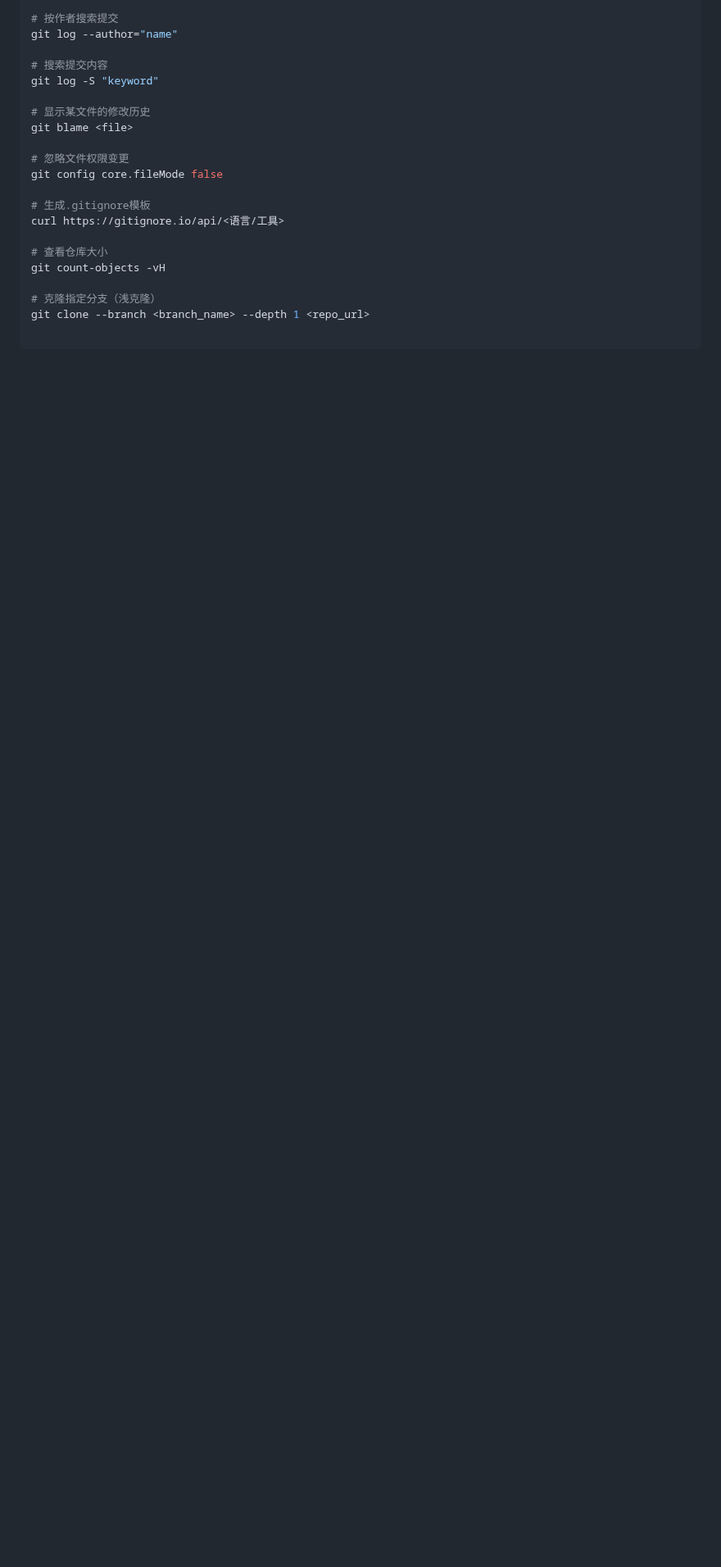
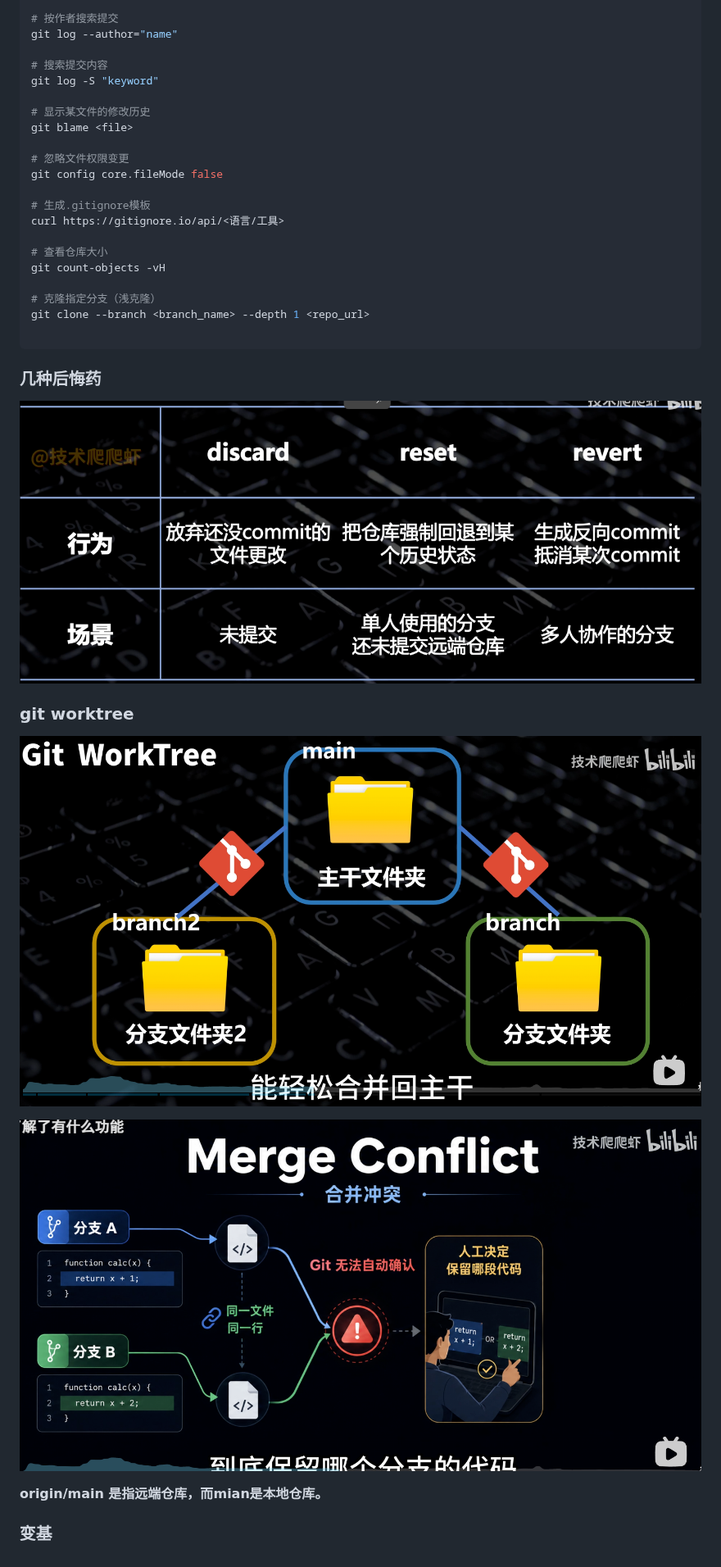
Before and after one commit to 1034250765/markdowns, a Markdown page: 其他/git.md, the part around the change. Shown at 82% size. Drawn GitHub-style; pictures changed too: 其他/images/image-20260707225513323.png (added), 其他/images/image-20260707232254435.png (added), 其他/images/image-20260707232427976.png (added); blank space fills up the shorter version.

Commit message:
修复：git.md 中3张图片改为相对路径
Co-Authored-By: Claude <noreply@anthropic.com>

````diff
--- a/其他/git.md
+++ b/其他/git.md
@@ -81,3 +81,37 @@ git count-objects -vH
 git clone --branch <branch_name> --depth 1 <repo_url>
 
 ```
+
+
+
+
+
+
+
+
+
+### 几种后悔药
+
+![image-20260707225513323](images/image-20260707225513323.png)
+
+
+
+
+
+### git worktree
+
+
+
+![image-20260707232254435](images/image-20260707232254435.png)
+
+
+
+
+
+![image-20260707232427976](images/image-20260707232427976.png)
+
+**origin/main 是指远端仓库，而mian是本地仓库。**
+
+
+
+### 变基
````
